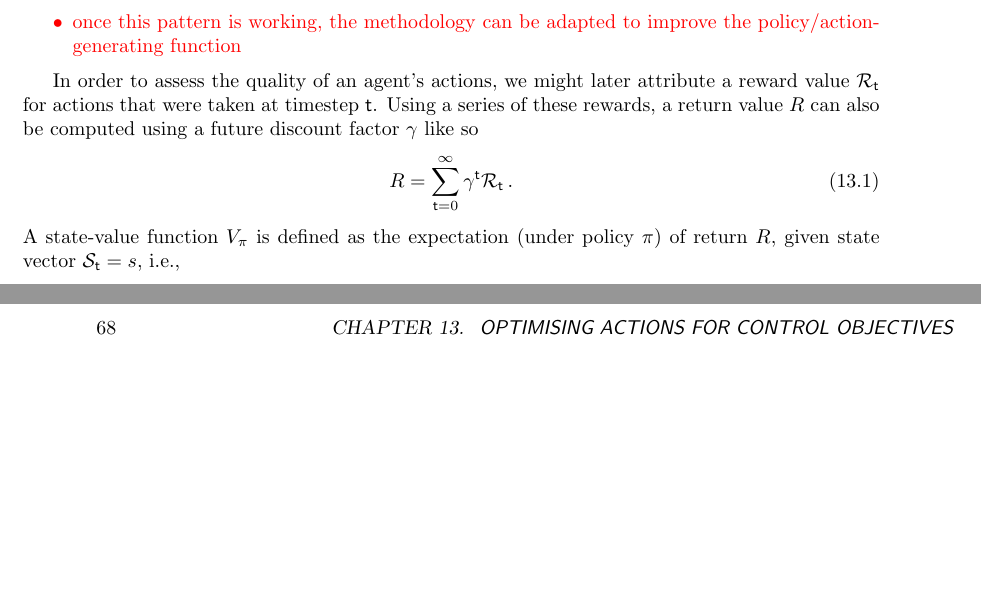
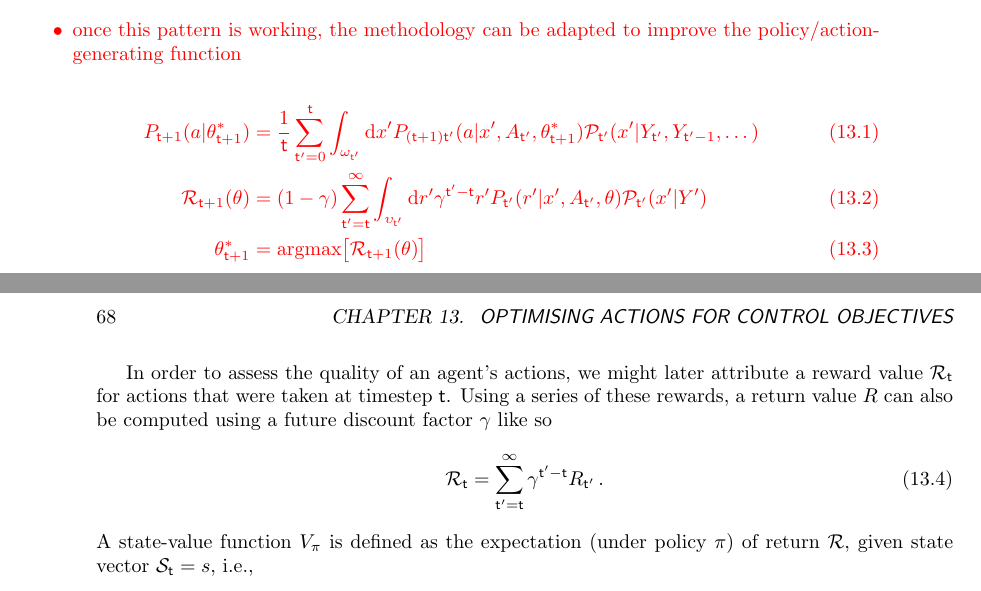
Before and after one commit to umbralcalc/worlds-of-observation, a LaTeX thesis (book.tex, which reads optimising_actions_for_control_objectives/chapter.tex): two parts of pages 73 and 74 of 81, joined at a grey line, cut so that both start at the same text, the shorter picture padded with empty space. Compiled offline with pdfLaTeX.

Commit message:
added some candidate formulae for optimal control

```diff
--- a/optimising_actions_for_control_objectives/chapter.tex
+++ b/optimising_actions_for_control_objectives/chapter.tex
@@ -11,17 +11,24 @@
 \item{forward-predicting with this ensemble given an ensemble of policies to try, applying a discount to the forecasts to compute cumulative reward and then choosing the best route}
 \item{once this pattern is working, the methodology can be adapted to improve the policy/action-generating function}
 \end{itemize}
+%%
+\begin{align}
+P_{{\sf t}+1}(a\vert \theta^*_{{\sf t}+1}) &= \frac{1}{{\sf t}}\sum_{{\sf t}'=0}^{{\sf t}}\int_{\omega_{{\sf t}'}} {\rm d}x'P_{({\sf t}+1){\sf t}'}(a\vert x', A_{{\sf t}'},\theta^*_{{\sf t}+1}){\cal P}_{{\sf t}'}(x'\vert Y_{{\sf t}'}, Y_{{\sf t}'-1}, \dots) \\
+{\cal R}_{{\sf t}+1}(\theta) &=(1-\gamma)\sum_{{\sf t}'={\sf t}}^{\infty}\int_{\upsilon_{{\sf t}'}} {\rm d}r' \gamma^{{\sf t}'-{\sf t}}r'P_{{\sf t}'}(r'\vert x', A_{{\sf t}'},\theta ){\cal P}_{{\sf t}'}(x'\vert Y') \\
+\theta^*_{{\sf t}+1} &= {\rm argmax} \big[ {\cal R}_{{\sf t}+1}(\theta)\big]
+\end{align}
+%%
 }
 
 In order to assess the quality of an agent's actions, we might later attribute a reward value ${\cal R}_{{\sf t}}$ for actions that were taken at timestep ${\sf t}$. Using a series of these rewards, a return value $R$ can also be computed using a future discount factor $\gamma$ like so
 %%
 \begin{align}
-R &= \sum_{{\sf t}=0}^\infty \gamma^{\sf t}{\cal R}_{\sf t} \,.
+{\cal R}_{{\sf t}} &= \sum_{{\sf t}'={\sf t}}^\infty \gamma^{{\sf t}'-{\sf t}}R_{{\sf t}'} \,.
 \end{align}
 %%
-A state-value function $V_\pi$ is defined as the expectation (under policy $\pi$) of return $R$, given state vector ${\cal S}_{\sf t}=s$, i.e.,
+A state-value function $V_\pi$ is defined as the expectation (under policy $\pi$) of return ${\cal R}$, given state vector ${\cal S}_{\sf t}=s$, i.e.,
 %%
 \begin{align}
-V_\pi (s) = {\rm E}_\pi (R\vert s) \,.
+V_\pi (s) = {\rm E}_\pi ({\cal R}\vert s) \,.
 \end{align}
 %%
```
Also changed, not shown: interacting_with_systems_in_general/chapter.tex (+1 -1 lines), book.pdf, optimising_actions_for_control_objectives/chapter.tex (4 more changed lines).
